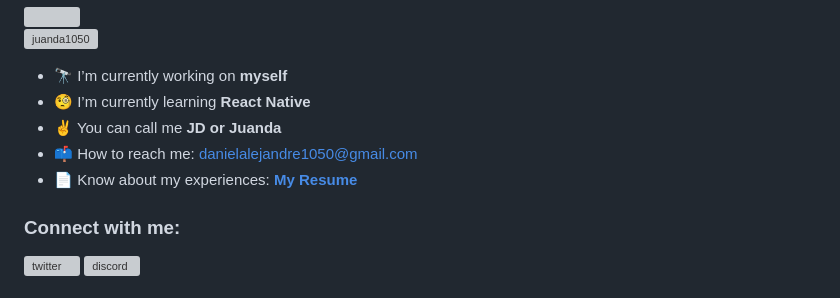
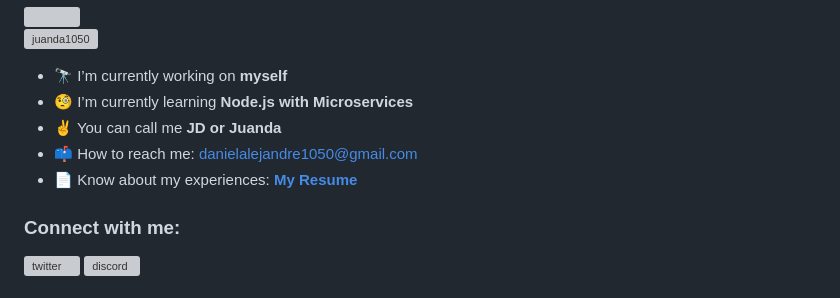
Before and after one commit to Juanda1050/Juanda1050, a Markdown page: README.md, the part around the change printed below. Rendered like a GitHub page; grey boxes are pictures that could not be loaded.

```diff
--- a/README.md
+++ b/README.md
@@ -14,7 +14,7 @@
 
   <ul>
     <li>🔭 I’m currently working on <b>myself</b></li>
-    <li>🧐 I’m currently learning <b>React Native</b></li>
+    <li>🧐 I’m currently learning <b>Node.js with Microservices</b></li>
     <li>✌ You can call me <b>JD or Juanda</b></li>
     <li>📫 How to reach me: <a href="mailto:danielalejandre1050@gmail.com">danielalejandre1050@gmail.com</a></li>
     <li>📄 Know about my experiences:
```
Also changed, not shown: other parts of README.md (+14 -4 lines).
